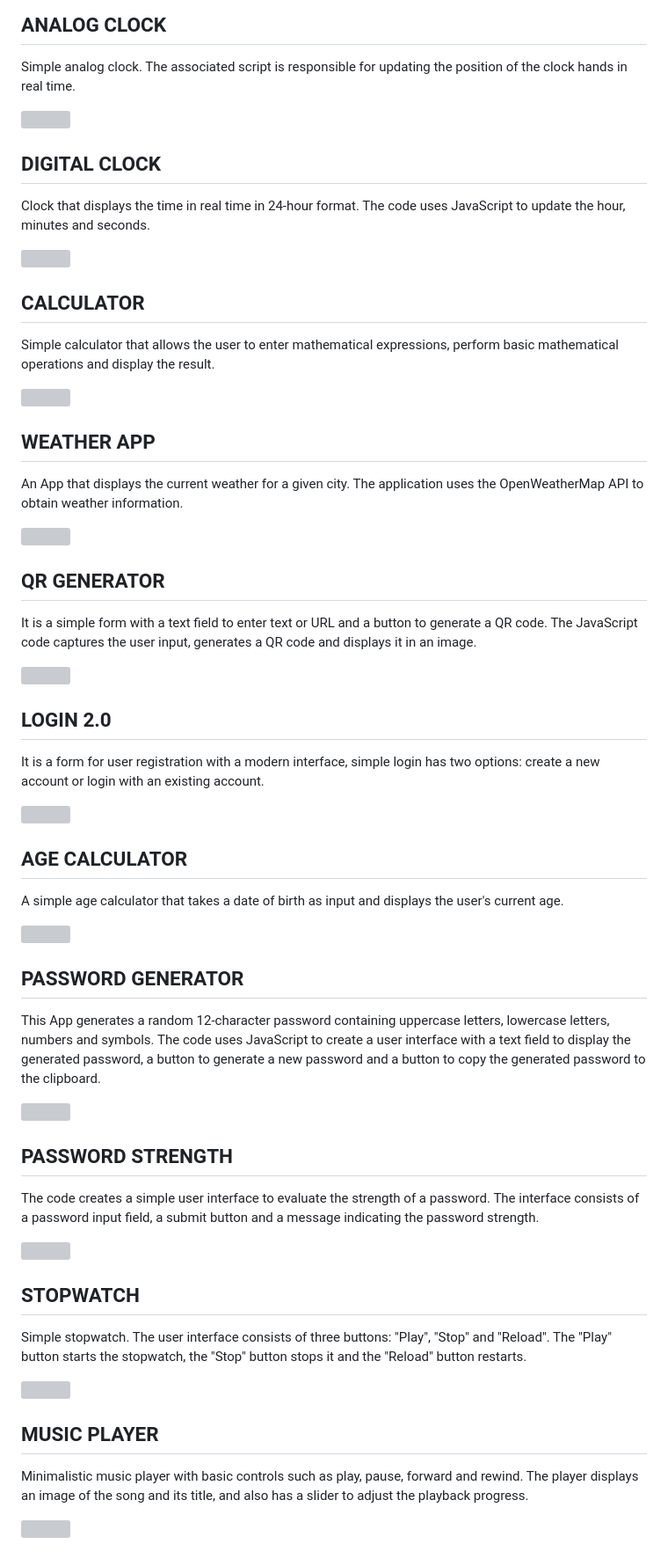
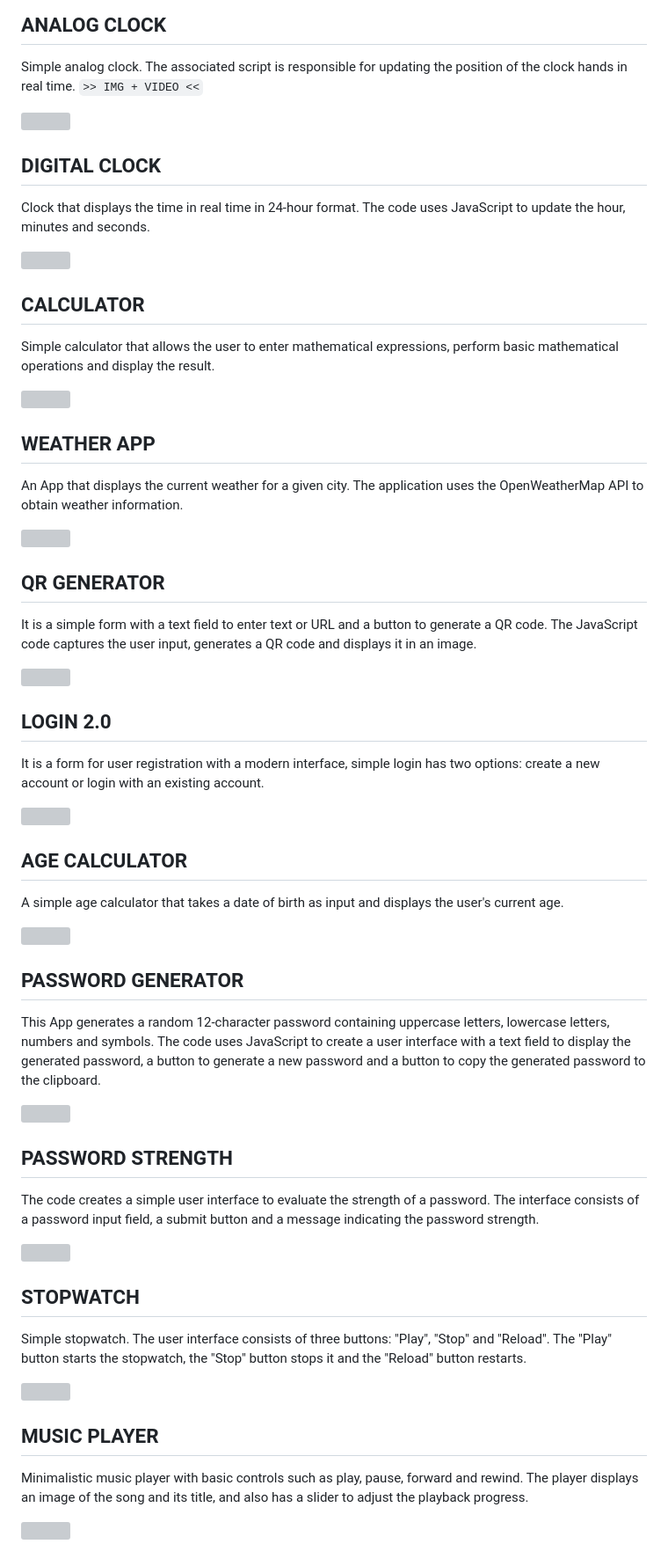
Before and after one commit to dwn10/Analog-Clock, a Markdown page: README.md, the part around the change printed below. Shown: that part at 88% size. Drawn GitHub-style; grey boxes are pictures that could not be loaded.

```diff
--- a/README.md
+++ b/README.md
@@ -25,6 +25,7 @@ const Projects = {
 
 ## ANALOG CLOCK
 Simple analog clock. The associated script is responsible for updating the position of the clock hands in real time.
+`>> IMG + VIDEO <<`
 
 <a href="https://media.discordapp.net/attachments/1185882189393575976/1185895477300957224/clock-1.gif?ex=65f6c9ba&is=65e454ba&hm=73bb610c3b2c0b4e18e110da9a34c6d96b446a1fd883e0a4894dc0c995bab4d6&=&width=1145&height=597"><img src="https://media.discordapp.net/attachments/1214730549969813504/1215137591658025030/analog-clock.JPG?ex=65fba812&is=65e93312&hm=cbd0b8b3dfe72d67bbb8ae5c68d7ac5cf3f4985a294016a23aa4e032f8d8df02&=&format=webp&width=1148&height=597" style="height: 50%; width:50%;"/></a>
 
```
Also changed, not shown: other parts of README.md (+10 -10 lines).
